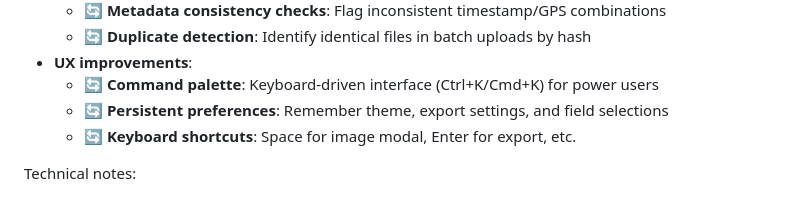
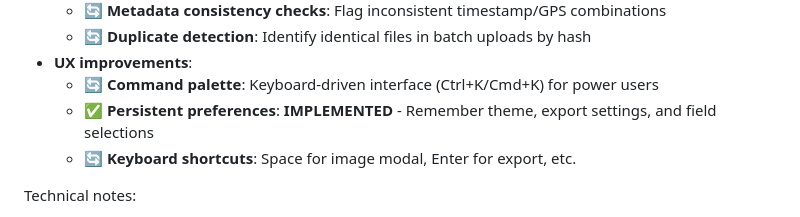
Before and after one commit to akofink/image-metadata-extractor, a Markdown page: ROADMAP.md, the part around the change. GitHub-like rendering.

Commit message:
docs(roadmap): mark persistent preferences as completed
- Updated Phase 0 roadmap to reflect implementation of persistent preferences feature
- Users can now maintain their theme, export settings, and field selections across browser sessions

🤖 Generated with [Claude Code](https://claude.ai/code)

Co-Authored-By: Claude <noreply@anthropic.com>

```diff
--- a/ROADMAP.md
+++ b/ROADMAP.md
@@ -53,7 +53,7 @@ User‑facing features:
   - 🔄 **Duplicate detection**: Identify identical files in batch uploads by hash
 - **UX improvements**:
   - 🔄 **Command palette**: Keyboard-driven interface (Ctrl+K/Cmd+K) for power users
-  - 🔄 **Persistent preferences**: Remember theme, export settings, and field selections
+  - ✅ **Persistent preferences**: **IMPLEMENTED** - Remember theme, export settings, and field selections
   - 🔄 **Keyboard shortcuts**: Space for image modal, Enter for export, etc.
 
 Technical notes:
```
